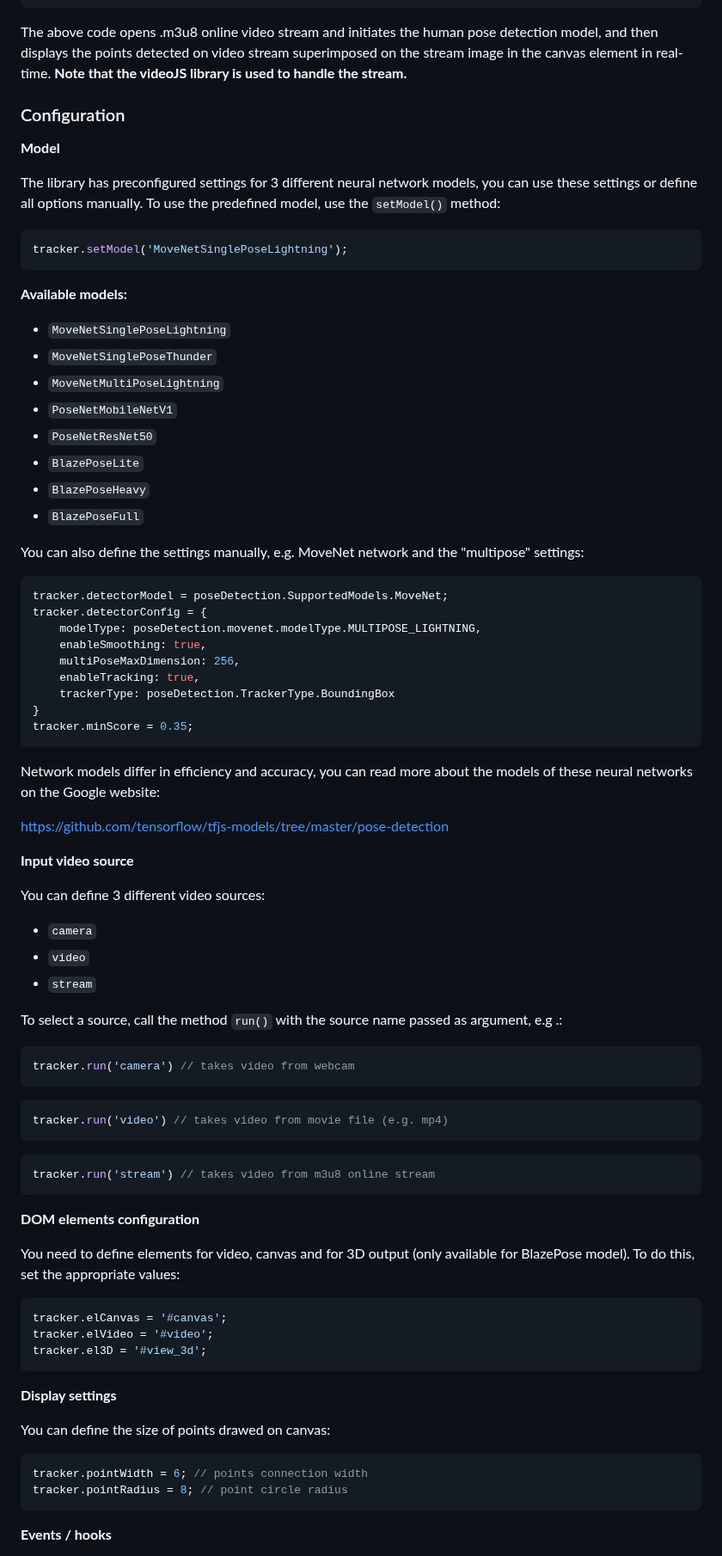
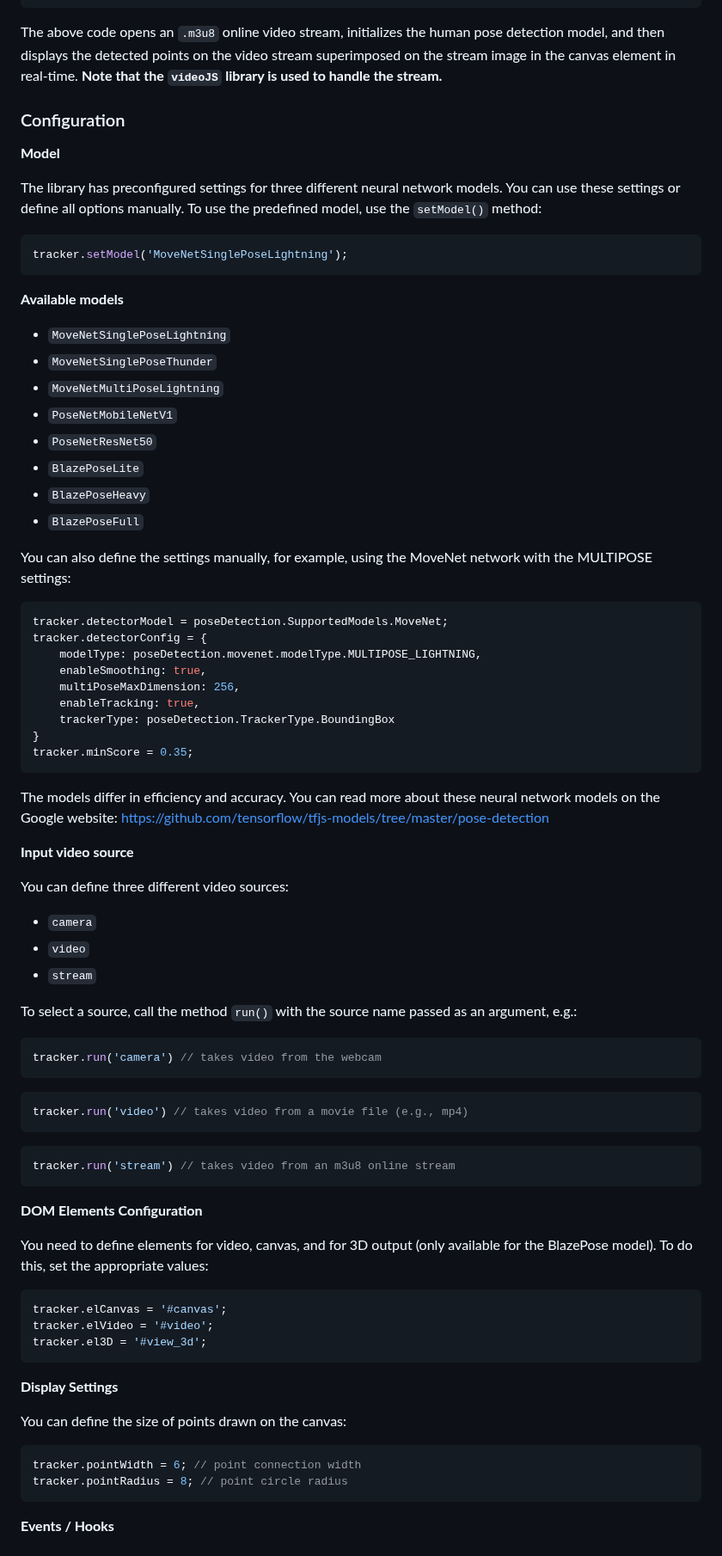
Before and after one commit to kittysoftpaw0510/BlazePose_RealTime, a Markdown page: README.md, the part around one of its changes. Shown at 86% size. Rendered like a GitHub page.

````diff
--- a/README.md
+++ b/README.md
@@ -190,20 +189,18 @@ The above code loads the movie `movie.mp4` and initializes the human pose analys
 </body>
 </html>
 ```
-The above code opens .m3u8 online video stream and initiates the human pose detection model, and then displays the points detected on video stream superimposed on the stream image in the canvas element in real-time. **Note that the videoJS library is used to handle the stream.**
-
+The above code opens an `.m3u8` online video stream, initializes the human pose detection model, and then displays the detected points on the video stream superimposed on the stream image in the canvas element in real-time. **Note that the `videoJS` library is used to handle the stream.**
 
 ### Configuration
 
 **Model**
 
-The library has preconfigured settings for 3 different neural network models, you can use these settings or define all options manually. To use the predefined model, use the `setModel()` method:
-
+The library has preconfigured settings for three different neural network models. You can use these settings or define all options manually. To use the predefined model, use the `setModel()` method:
 ```js
 tracker.setModel('MoveNetSinglePoseLightning');
 ```
 
-**Available models:**
+**Available models**
 
 - `MoveNetSinglePoseLightning`
 - `MoveNetSinglePoseThunder`
@@ -214,8 +211,7 @@ tracker.setModel('MoveNetSinglePoseLightning');
 - `BlazePoseHeavy`
 - `BlazePoseFull`
 
-You can also define the settings manually, e.g. MoveNet network and the "multipose" settings:
-
+You can also define the settings manually, for example, using the MoveNet network with the MULTIPOSE settings:
 ```js
 tracker.detectorModel = poseDetection.SupportedModels.MoveNet;
 tracker.detectorConfig = {
@@ -227,49 +223,46 @@ tracker.detectorConfig = {
 }
 tracker.minScore = 0.35;
 ```
-Network models differ in efficiency and accuracy, you can read more about the models of these neural networks on the Google website:
-
+The models differ in efficiency and accuracy. You can read more about these neural network models on the Google website:
 https://github.com/tensorflow/tfjs-models/tree/master/pose-detection
 
 
 **Input video source**
 
-You can define 3 different video sources:
+You can define three different video sources:
 
 - `camera`
 - `video`
 - `stream`
 
-To select a source, call the method `run()` with the source name passed as argument, e.g .:
-
+To select a source, call the method `run()` with the source name passed as an argument, e.g.:
 ```js
-tracker.run('camera') // takes video from webcam
+tracker.run('camera') // takes video from the webcam
 ```
 ```js
-tracker.run('video') // takes video from movie file (e.g. mp4)
+tracker.run('video') // takes video from a movie file (e.g., mp4)
 ```
 ```js
-tracker.run('stream') // takes video from m3u8 online stream
+tracker.run('stream') // takes video from an m3u8 online stream
 ```
 
-**DOM elements configuration**
+**DOM Elements Configuration**
 
-You need to define elements for video, canvas and for 3D output (only available for BlazePose model). To do this, set the appropriate values:
-
+You need to define elements for video, canvas, and for 3D output (only available for the BlazePose model). To do this, set the appropriate values:
 ```js
 tracker.elCanvas = '#canvas';
 tracker.elVideo = '#video';
 tracker.el3D = '#view_3d';
 ```
 
-**Display settings**
+**Display Settings**
 
-You can define the size of points drawed on canvas:
+You can define the size of points drawn on the canvas:
 
 ```js
-tracker.pointWidth = 6; // points connection width
+tracker.pointWidth = 6; // point connection width
 tracker.pointRadius = 8; // point circle radius
 ```
 
-**Events / hooks**
+**Events / Hooks**
 
````
Also changed, not shown: other parts of README.md (+38 -44 lines).
